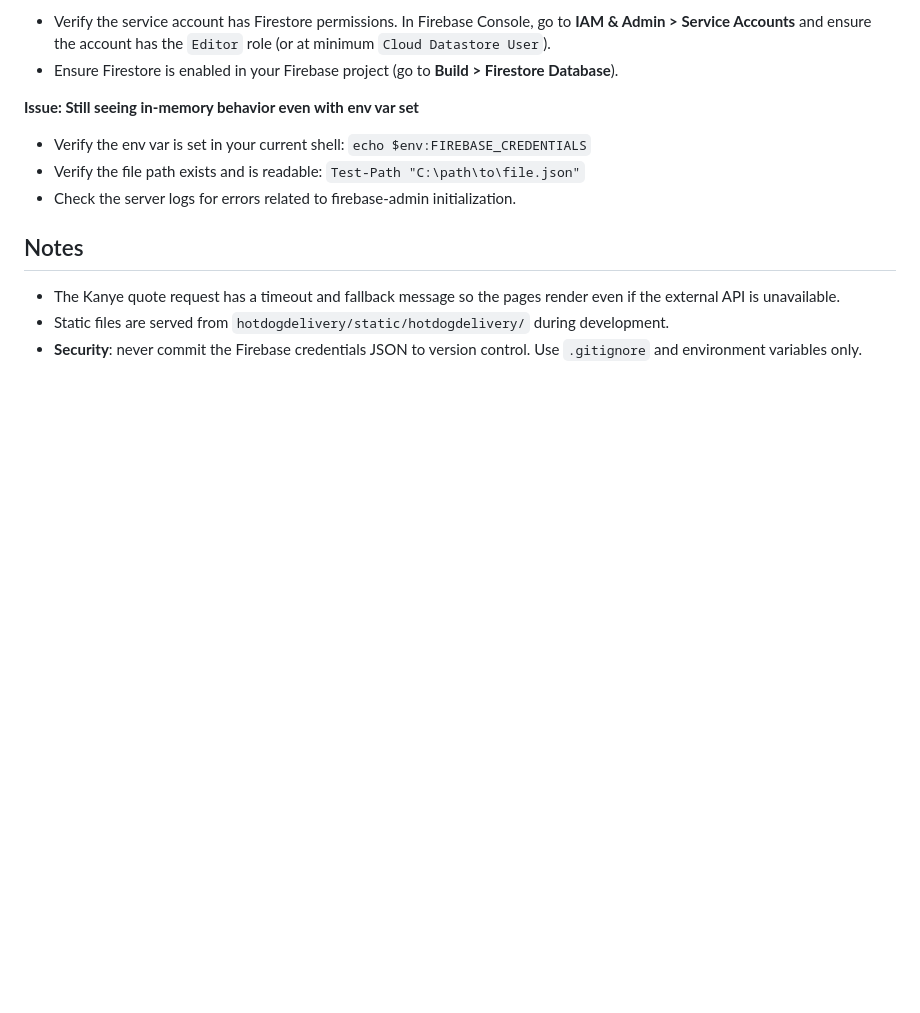
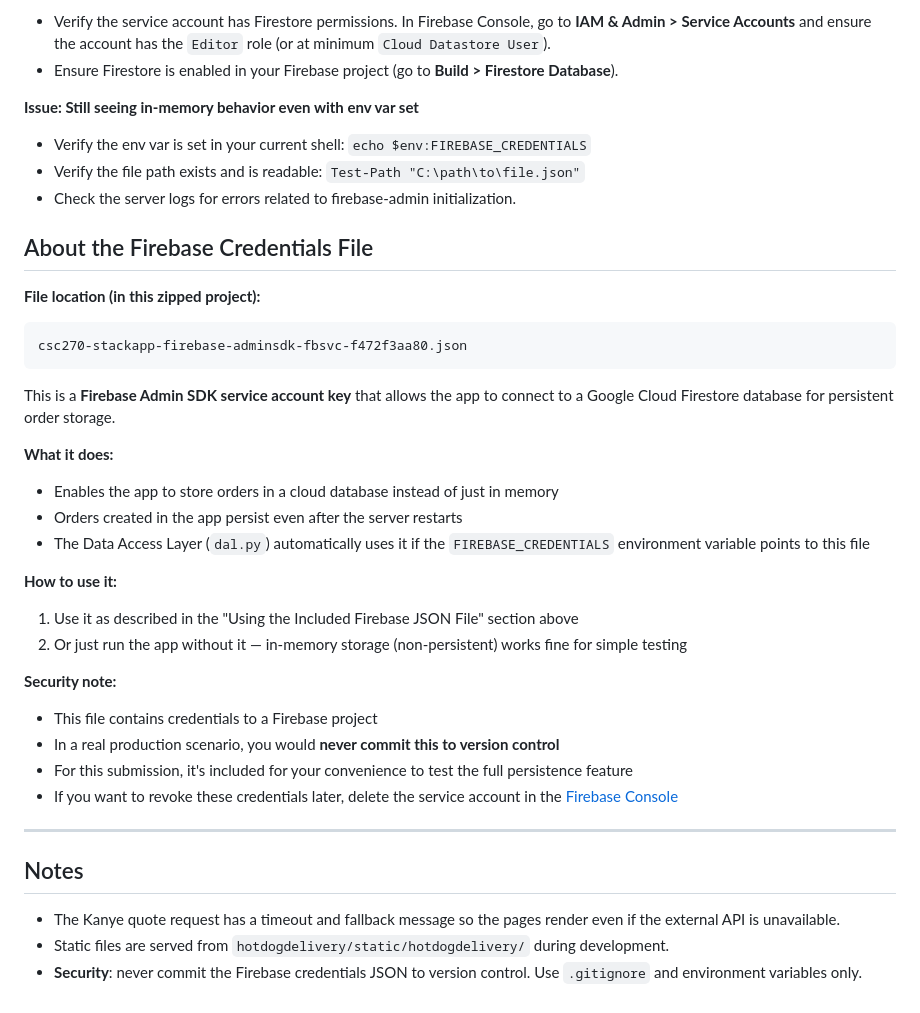
Before and after one commit to JBrincefield/CSC270-STACK, a Markdown page: stackApp/README.md, the part around one of its changes. Drawn GitHub-style; blank space fills up the shorter version.

Commit message:
Update README with quick start guide and Firebase credentials usage instructions

````diff
--- a/stackApp/README.md
+++ b/stackApp/README.md
@@ -312,6 +386,32 @@ The DAL is transparent to the API — routes use the same endpoints either way.
 - Verify the file path exists and is readable: `Test-Path "C:\path\to\file.json"`
 - Check the server logs for errors related to firebase-admin initialization.
 
+## About the Firebase Credentials File
+
+**File location (in this zipped project):**
+```
+csc270-stackapp-firebase-adminsdk-fbsvc-f472f3aa80.json
+```
+
+This is a **Firebase Admin SDK service account key** that allows the app to connect to a Google Cloud Firestore database for persistent order storage.
+
+**What it does:**
+- Enables the app to store orders in a cloud database instead of just in memory
+- Orders created in the app persist even after the server restarts
+- The Data Access Layer (`dal.py`) automatically uses it if the `FIREBASE_CREDENTIALS` environment variable points to this file
+
+**How to use it:**
+1. Use it as described in the "Using the Included Firebase JSON File" section above
+2. Or just run the app without it — in-memory storage (non-persistent) works fine for simple testing
+
+**Security note:**
+- This file contains credentials to a Firebase project
+- In a real production scenario, you would **never commit this to version control**
+- For this submission, it's included for your convenience to test the full persistence feature
+- If you want to revoke these credentials later, delete the service account in the [Firebase Console](https://console.firebase.google.com/)
+
+---
+
 ## Notes
 
 - The Kanye quote request has a timeout and fallback message so the pages render even if the external API is unavailable.
````
Also changed, not shown: other parts of stackApp/README.md (+74 -0 lines).
